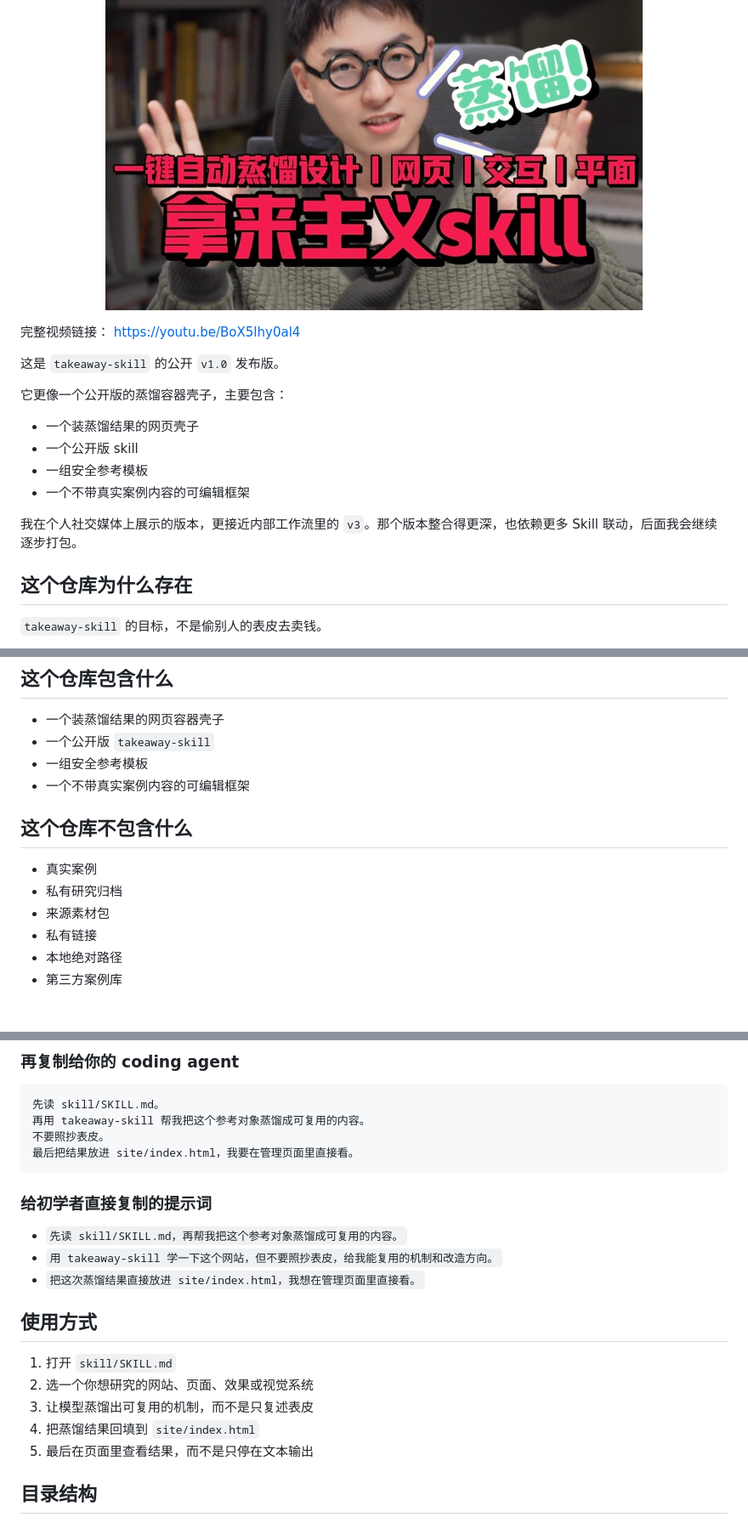
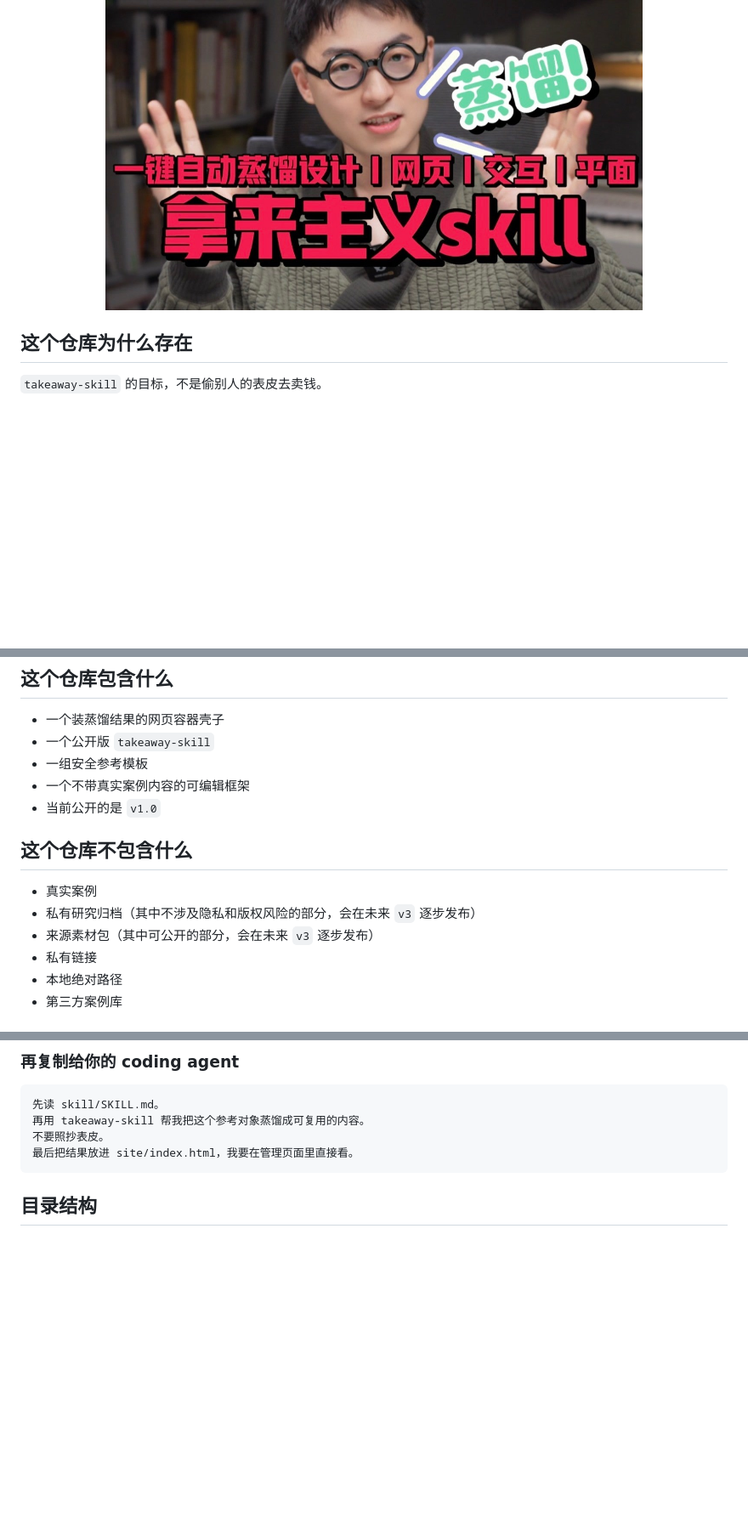
Before and after one commit to julilaoshi/takeaway-skill, a Markdown page: README.zh-CN.md, 3 parts joined by grey strips. Shown at 85% size. GitHub-like rendering; blank space fills up the shorter version.

````diff
--- a/README.zh-CN.md
+++ b/README.zh-CN.md
@@ -45,20 +45,6 @@
   </a>
 </p>
 
-完整视频链接：
-[https://youtu.be/BoX5lhy0al4](https://youtu.be/BoX5lhy0al4)
-
-这是 `takeaway-skill` 的公开 `v1.0` 发布版。
-
-它更像一个公开版的蒸馏容器壳子，主要包含：
-
-- 一个装蒸馏结果的网页壳子
-- 一个公开版 skill
-- 一组安全参考模板
-- 一个不带真实案例内容的可编辑框架
-
-我在个人社交媒体上展示的版本，更接近内部工作流里的 `v3`。那个版本整合得更深，也依赖更多 Skill 联动，后面我会继续逐步打包。
-
 ## 这个仓库为什么存在
 
 `takeaway-skill` 的目标，不是偷别人的表皮去卖钱。
@@ -78,12 +64,13 @@
 - 一个公开版 `takeaway-skill`
 - 一组安全参考模板
 - 一个不带真实案例内容的可编辑框架
+- 当前公开的是 `v1.0`
 
 ## 这个仓库不包含什么
 
 - 真实案例
-- 私有研究归档
-- 来源素材包
+- 私有研究归档（其中不涉及隐私和版权风险的部分，会在未来 `v3` 逐步发布）
+- 来源素材包（其中可公开的部分，会在未来 `v3` 逐步发布）
 - 私有链接
 - 本地绝对路径
 - 第三方案例库
@@ -130,20 +121,6 @@ cd takeaway-skill
 不要照抄表皮。
 最后把结果放进 site/index.html，我要在管理页面里直接看。
 ```
-
-### 给初学者直接复制的提示词
-
-- `先读 skill/SKILL.md，再帮我把这个参考对象蒸馏成可复用的内容。`
-- `用 takeaway-skill 学一下这个网站，但不要照抄表皮，给我能复用的机制和改造方向。`
-- `把这次蒸馏结果直接放进 site/index.html，我想在管理页面里直接看。`
-
-## 使用方式
-
-1. 打开 `skill/SKILL.md`
-2. 选一个你想研究的网站、页面、效果或视觉系统
-3. 让模型蒸馏出可复用的机制，而不是只复述表皮
-4. 把蒸馏结果回填到 `site/index.html`
-5. 最后在页面里查看结果，而不是只停在文本输出
 
 ## 目录结构
 
````
Also changed, not shown: other parts of README.zh-CN.md (+4 -0 lines), README.md (+8 -29 lines).
